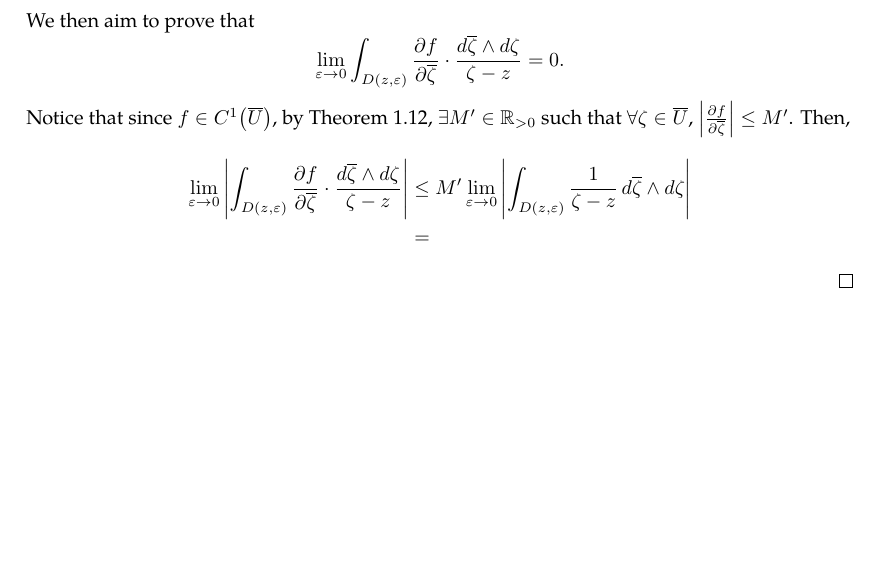
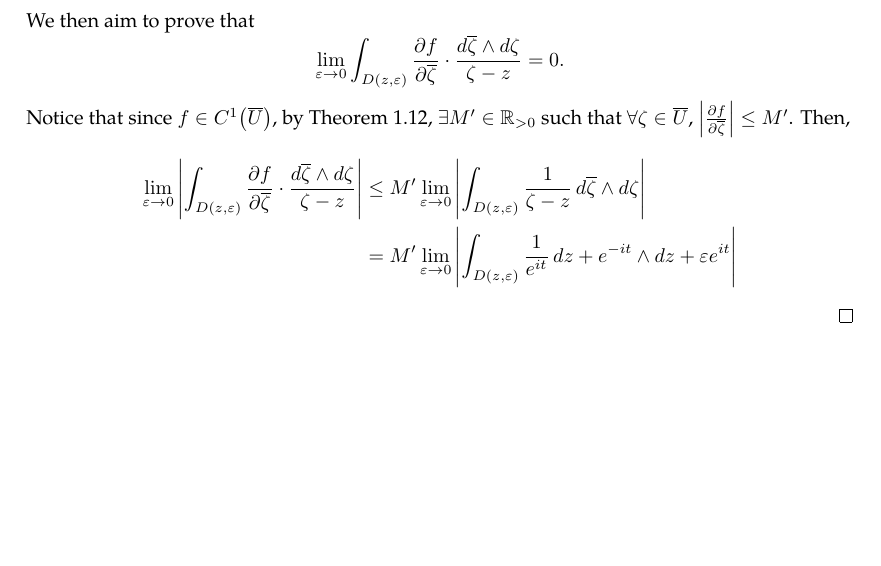
Before and after one commit to slipperking/complex-analysis-latex, a LaTeX document (main.tex): part of page 10 of 10, cut so that both start at the same text. Compiled offline with pdfLaTeX.

Commit message:
overleaf_to_git (Sun May 18 17:14:33 2025 -0700): update main.tex from r1871 to r1878

```diff
--- a/main.tex
+++ b/main.tex
@@ -277,7 +277,7 @@ It is important to know the differential 2-forms even for a single variable comp
     We then aim to prove that \[\lim_{\varepsilon\to0}\int_{D(z,\varepsilon)}\pdv{f}{\overline{\zeta}}\cdot\frac{\dd{\overline{\zeta}}\wedge\ddzeta}{\zeta-z}=0.\] Notice that since \(f\in C^1\paren*{\overline{U}}\), by \autoref{theorem:continuousfunctionbounded}, \(\exists M'\in\mathbb{R}_{>0}\) such that \(\forall\zeta\in\overline{U}\), \(\abs{\pdv{f}{\overline{\zeta}}}\leq M'\). Then,
     \begin{align*}
         \lim_{\varepsilon\to0}\abs{\int_{D(z,\varepsilon)}\pdv{f}{\overline{\zeta}}\cdot\frac{\dd{\overline{\zeta}}\wedge\ddzeta}{\zeta-z}}&\leq M'\lim_{\varepsilon\to0}\abs{\int_{D(z,\varepsilon)}\frac{1}{\zeta-z}\dd{\overline{\zeta}}\wedge\ddzeta}\\
-        &=
+        &=M'\lim_{\varepsilon\to0}\abs{\int_{D(z,\varepsilon)}\frac{1}{e^{it}}\dd{z+e^{-it}}\wedge\dd{z+\varepsilon e^{it}}}
     \end{align*}
 \end{proof}
 \end{document}
```
